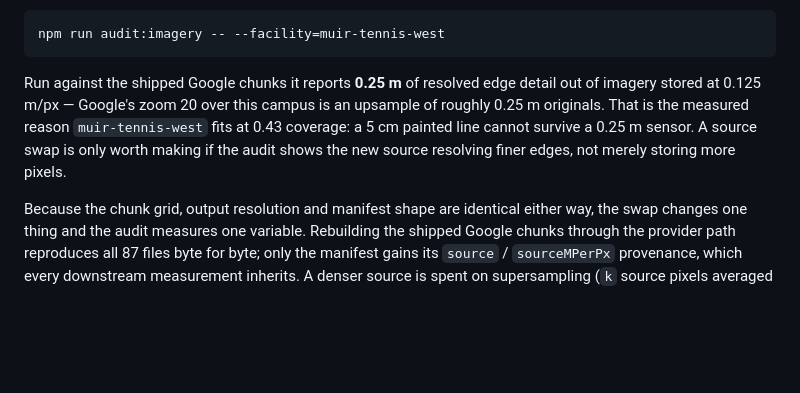
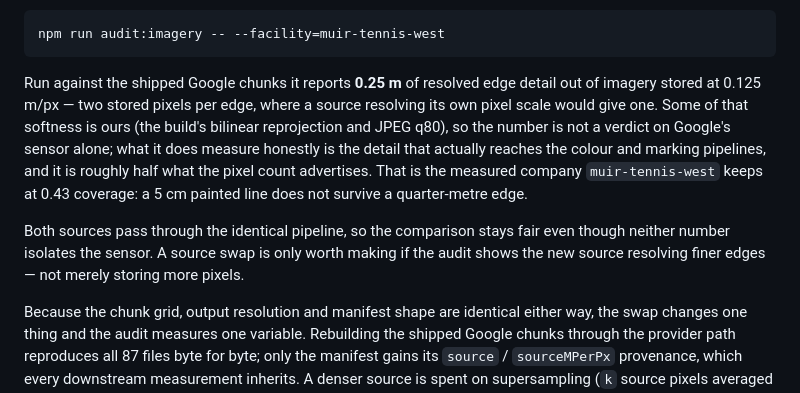
Before and after one commit to SahirSSharma/3D-Modeling-Campus, a Markdown page: README.md, the part around the change. Rendered like a GitHub page; blank space fills up the shorter version.

Commit message:
Campus Walk: say what the sharpness number does and does not prove
The audit's 0.25 m is measured through our own bilinear reprojection and
a JPEG, so it is not a verdict on Google's sensor — it is the detail that
actually reaches the colour and marking pipelines. Both sources pass the
same pipeline, so a source-vs-source comparison stays fair; a one-source
claim about the satellite itself would not be.

````diff
--- a/README.md
+++ b/README.md
@@ -250,10 +250,16 @@ npm run audit:imagery -- --facility=muir-tennis-west
 ```
 
 Run against the shipped Google chunks it reports **0.25 m** of resolved edge detail out of
-imagery stored at 0.125 m/px — Google's zoom 20 over this campus is an upsample of roughly
-0.25 m originals. That is the measured reason `muir-tennis-west` fits at 0.43 coverage: a
-5 cm painted line cannot survive a 0.25 m sensor. A source swap is only worth making if the
-audit shows the new source resolving finer edges, not merely storing more pixels.
+imagery stored at 0.125 m/px — two stored pixels per edge, where a source resolving its own
+pixel scale would give one. Some of that softness is ours (the build's bilinear reprojection
+and JPEG q80), so the number is not a verdict on Google's sensor alone; what it does measure
+honestly is the detail that actually reaches the colour and marking pipelines, and it is
+roughly half what the pixel count advertises. That is the measured company `muir-tennis-west`
+keeps at 0.43 coverage: a 5 cm painted line does not survive a quarter-metre edge.
+
+Both sources pass through the identical pipeline, so the comparison stays fair even though
+neither number isolates the sensor. A source swap is only worth making if the audit shows the
+new source resolving finer edges — not merely storing more pixels.
 
 Because the chunk grid, output resolution and manifest shape are identical either way, the
 swap changes one thing and the audit measures one variable. Rebuilding the shipped Google
````
